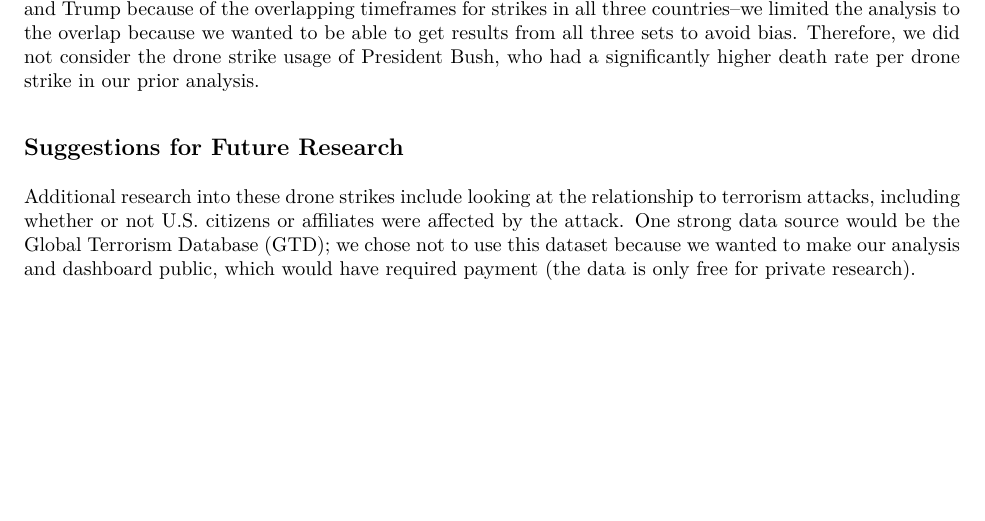
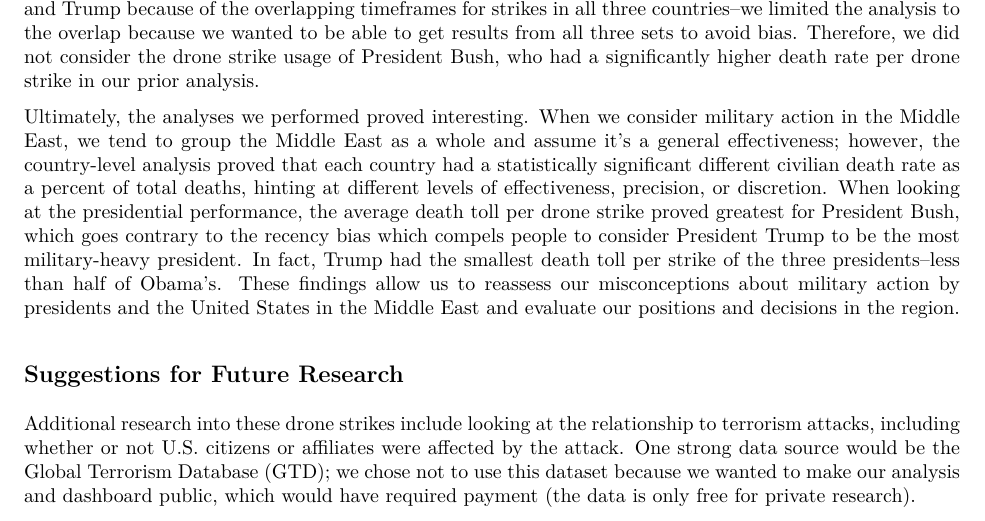
Before and after one commit to ethan-allavarpu/drone-strikes, an R Markdown document (strike-report.Rmd): part of page 8 of 9 before the commit and part of page 8 of 10 after it, cut so that both start at the same text, the shorter picture padded with empty space. The pictures show the output file strike-report.pdf that the author committed with the source.

Commit message:
first draft

```diff
--- a/strike-report.Rmd
+++ b/strike-report.Rmd
@@ -309,6 +309,8 @@ As for the presidents, the results are a little murkier. When looking at the ave
 
 The last analysis had a limited scope due to the constraints of our data source. We looked at whether presidents differed in their drone strike usage--more usage might indicate that a president could have abused his powers as Commander in Chief. Ultimately, our results provided no statistical significance, but we had severe date constraints (as described in the Limitations section). We could only compare Presidents Obama and Trump because of the overlapping timeframes for strikes in all three countries--we limited the analysis to the overlap because we wanted to be able to get results from all three sets to avoid bias. Therefore, we did not consider the drone strike usage of President Bush, who had a significantly higher death rate per drone strike in our prior analysis.
 
+Ultimately, the analyses we performed proved interesting. When we consider military action in the Middle East, we tend to group the Middle East as a whole and assume it's a general effectiveness; however, the country-level analysis proved that each country had a statistically significant different civilian death rate as a percent of total deaths, hinting at different levels of effectiveness, precision, or discretion. When looking at the presidential performance, the average death toll per drone strike proved greatest for President Bush, which goes contrary to the recency bias which compels people to consider President Trump to be the most military-heavy president. In fact, Trump had the smallest death toll per strike of the three presidents--less than half of Obama's. These findings allow us to reassess our misconceptions about military action by presidents and the United States in the Middle East and evaluate our positions and decisions in the region.
+
 ## Suggestions for Future Research
 
 Additional research into these drone strikes include looking at the relationship to terrorism attacks, including whether or not U.S. citizens or affiliates were affected by the attack. One strong data source would be the [Global Terrorism Database (GTD)](https://start.umd.edu/gtd/); we chose not to use this dataset because we wanted to make our analysis and dashboard public, which would have required payment (the data is only free for private research).
```
Also changed, not shown: strike-report.pdf.
